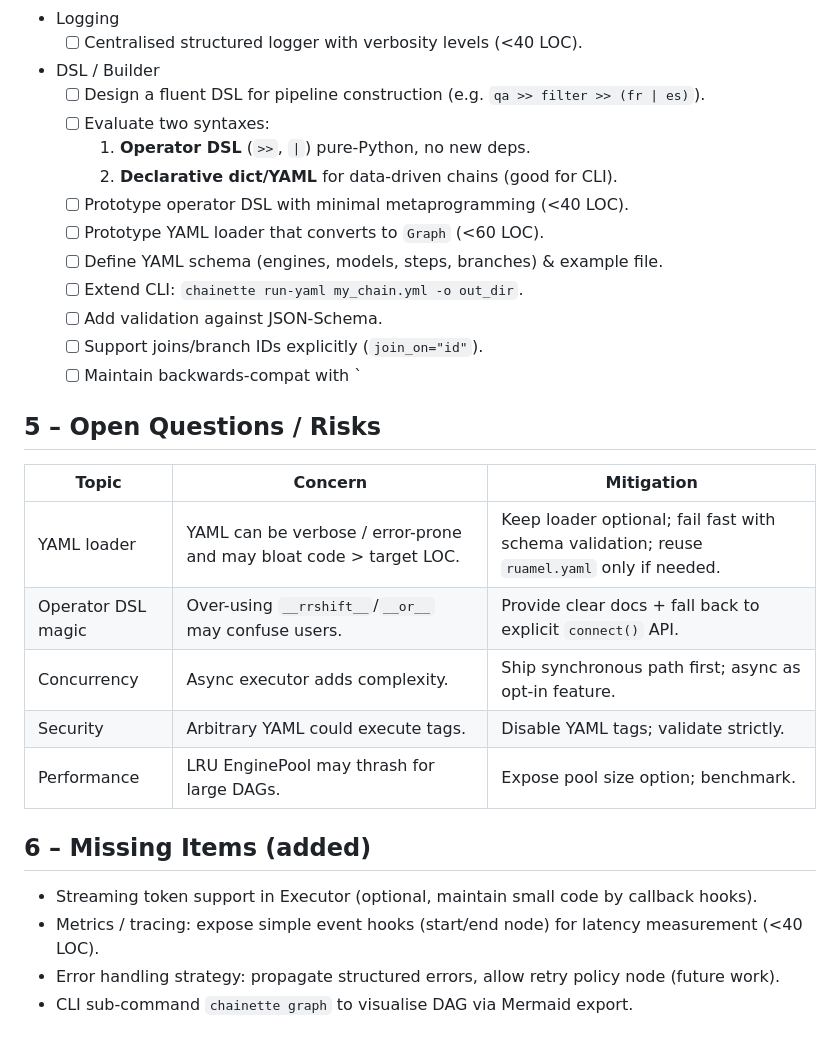
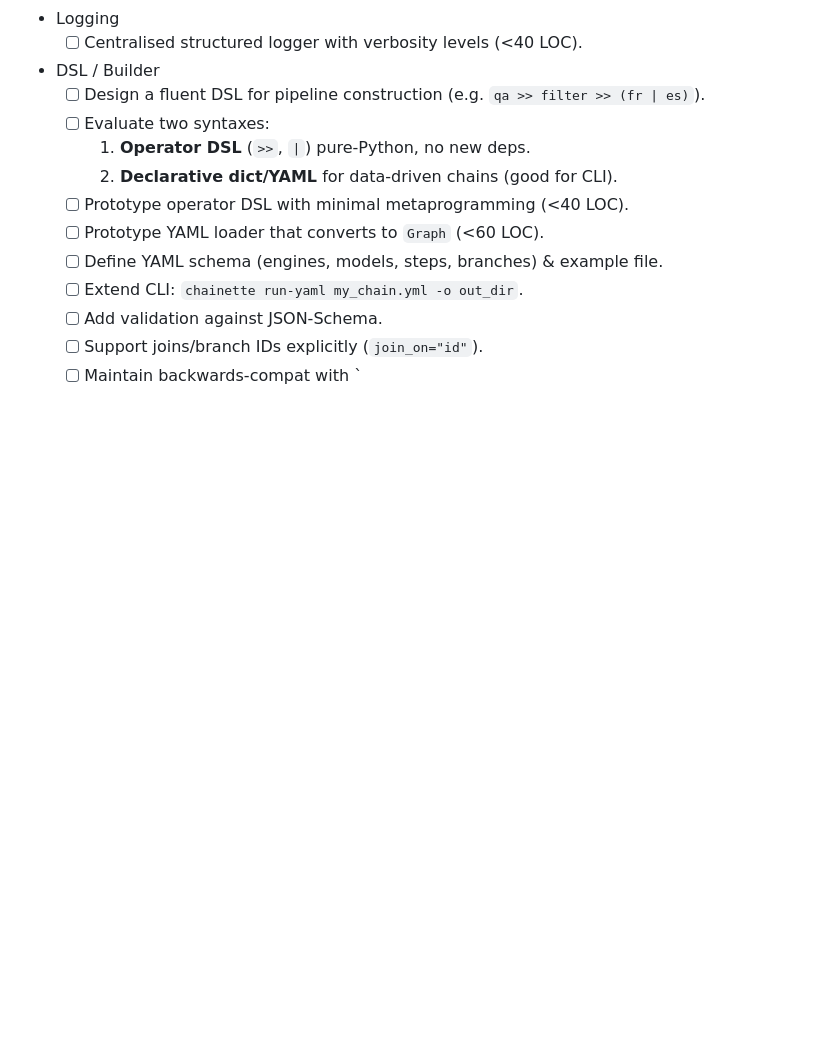
Before and after one commit to Rian-T/chainette, a Markdown page: ELEGANCE_PLAN.md, the part around the change printed below. Drawn GitHub-style; blank space fills up the shorter version.

```diff
--- a/ELEGANCE_PLAN.md
+++ b/ELEGANCE_PLAN.md
@@ -99,20 +99,3 @@ Chainette must remain a **tiny (~≤500 LOC core)**, approachable codebase:
   - [ ] Add validation against JSON-Schema.
   - [ ] Support joins/branch IDs explicitly (`join_on="id"`).
   - [ ] Maintain backwards-compat with `
-
-## 5 – Open Questions / Risks
-
-| Topic | Concern | Mitigation |
-|-------|---------|-----------|
-|YAML loader|YAML can be verbose / error-prone and may bloat code > target LOC.|Keep loader optional; fail fast with schema validation; reuse `ruamel.yaml` only if needed.|
-|Operator DSL magic|Over-using `__rrshift__`/`__or__` may confuse users.|Provide clear docs + fall back to explicit `connect()` API.|
-|Concurrency|Async executor adds complexity.|Ship synchronous path first; async as opt-in feature.|
-|Security|Arbitrary YAML could execute tags.|Disable YAML tags; validate strictly.|
-|Performance|LRU EnginePool may thrash for large DAGs.|Expose pool size option; benchmark.|
-
-## 6 – Missing Items (added)
-
-- Streaming token support in Executor (optional, maintain small code by callback hooks).
-- Metrics / tracing: expose simple event hooks (start/end node) for latency measurement (<40 LOC).
-- Error handling strategy: propagate structured errors, allow retry policy node (future work).
-- CLI sub-command `chainette graph` to visualise DAG via Mermaid export.
```
Also changed, not shown: other parts of ELEGANCE_PLAN.md (+1 -1 lines).
